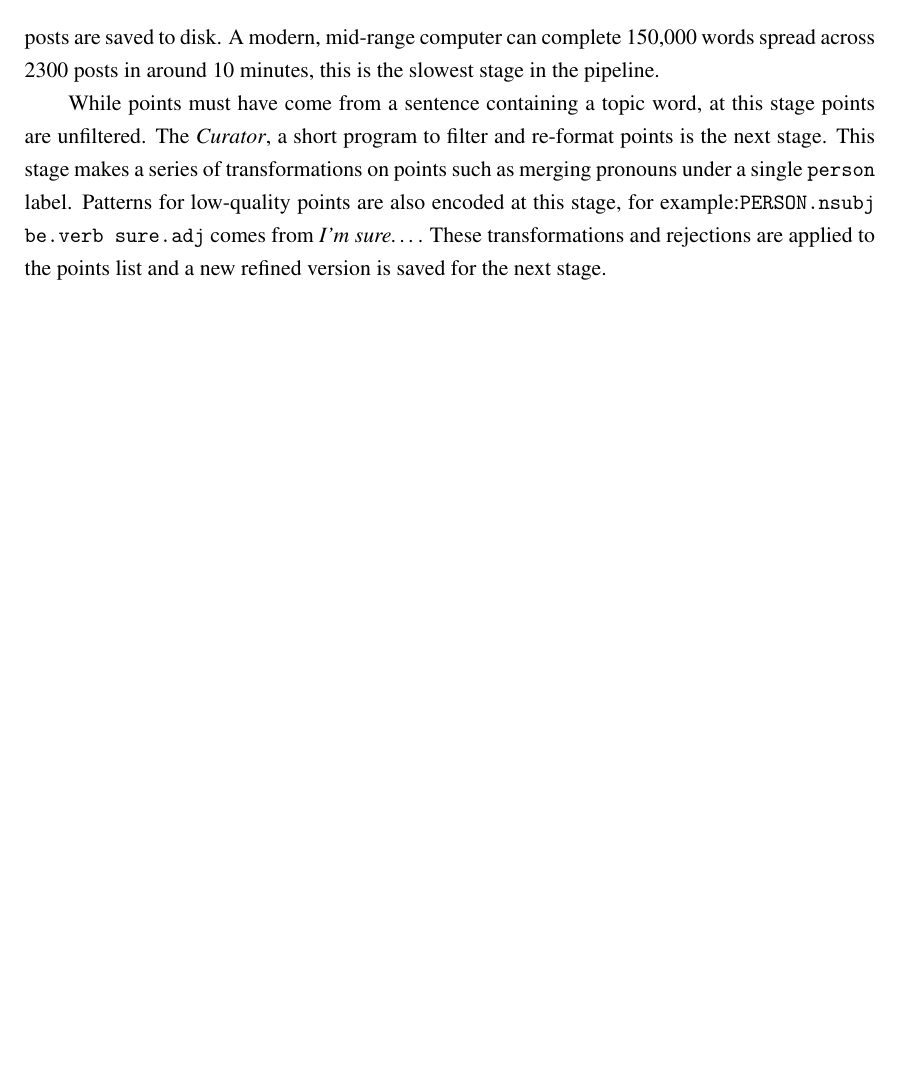
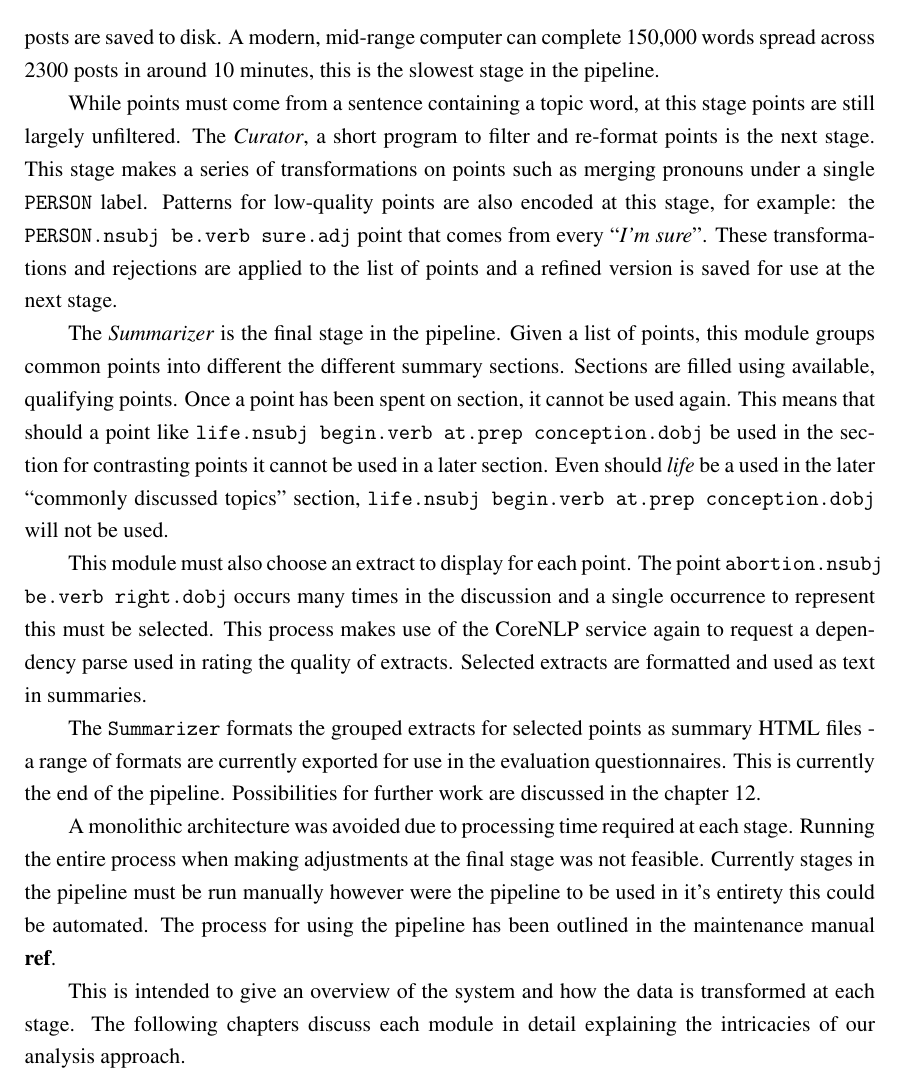
Before and after one commit to charlieegan3/standpoint, a LaTeX thesis (docs/report/abdnthesis.tex, which reads docs/report/system-architecture.tex): part of page 17 of 28, cut so that both start at the same text, the shorter picture padded with empty space. Compiled offline with pdfLaTeX.

Commit message:
Complete system arch chatper draft

```diff
--- a/docs/report/system-architecture.tex
+++ b/docs/report/system-architecture.tex
@@ -35,4 +35,14 @@
 
   The Aggregator loads all the JSON posts for the selected discussion. Before extracting points for each in turn it uses the text from the posts to get a list of topic words from the \textit{Topic Analyzer}. Topic words are included when making requests for post points, only sentences containing topic words are analyzed. For each post in turn the text and topics are submitted to the \textit{Extractor}. This service carries out the point extraction process using both the CoreNLP dependency parser and Neo4j datastore - this is described in detail in the following chapter. All extracted points for all posts are saved to disk. A modern, mid-range computer can complete 150,000 words spread across 2300 posts in around 10 minutes, this is the slowest stage in the pipeline.
 
-  While points must have come from a sentence containing a topic word, at this stage points are unfiltered. The \textit{Curator}, a short program to filter and re-format points is the next stage. This stage makes a series of transformations on points such as merging pronouns under a single \texttt{person} label. Patterns for low-quality points are also encoded at this stage, for example:\texttt{PERSON.nsubj be.verb sure.adj} comes from \textit{I'm sure\dots}. These transformations and rejections are applied to the points list and a new refined version is saved for the next stage.
+  While points must come from a sentence containing a topic word, at this stage points are still largely unfiltered. The \textit{Curator}, a short program to filter and re-format points is the next stage. This stage makes a series of transformations on points such as merging pronouns under a single \texttt{PERSON} label. Patterns for low-quality points are also encoded at this stage, for example: the \texttt{PERSON.nsubj be.verb sure.adj} point that comes from every ``\textit{I'm sure}''. These transformations and rejections are applied to the list of points and a refined version is saved for use at the next stage.
+
+  The \textit{Summarizer} is the final stage in the pipeline. Given a list of points, this module groups common points into different the different summary sections. Sections are filled using available, qualifying points. Once a point has been spent on section, it cannot be used again. This means that should a point like \texttt{life.nsubj begin.verb at.prep conception.dobj} be used in the section for contrasting points it cannot be used in a later section. Even should \textit{life} be a used in the later ``commonly discussed topics'' section, \texttt{life.nsubj begin.verb at.prep conception.dobj} will not be used.
+
+  This module must also choose an extract to display for each point. The point \texttt{abortion.nsubj be.verb right.dobj} occurs many times in the discussion and a single occurrence to represent this must be selected. This process makes use of the CoreNLP service again to request a dependency parse used in rating the quality of extracts. Selected extracts are formatted and used as text in summaries.
+
+  The \texttt{Summarizer} formats the grouped extracts for selected points as summary HTML files - a range of formats are currently exported for use in the evaluation questionnaires. This is currently the end of the pipeline. Possibilities for further work are discussed in the chapter \ref{chap:conclusion}.
+
+  A monolithic architecture was avoided due to processing time required at each stage. Running the entire process when making adjustments at the final stage was not feasible. Currently stages in the pipeline must be run manually however were the pipeline to be used in it's entirety this could be automated. The process for using the pipeline has been outlined in the maintenance manual \textbf{ref}.
+
+  This is intended to give an overview of the system and how the data is transformed at each stage. The following chapters discuss each module in detail explaining the intricacies of our analysis approach.
```
